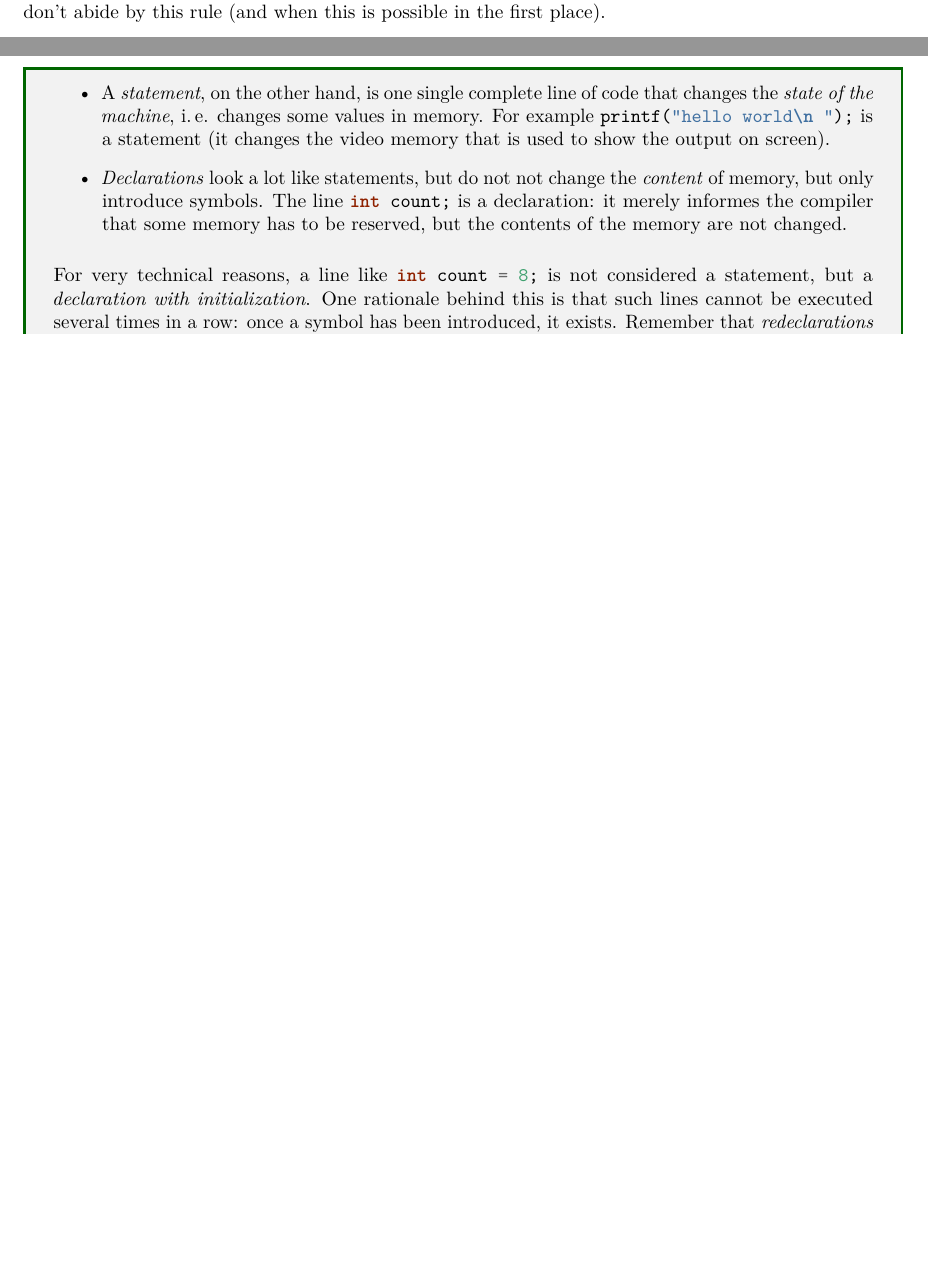
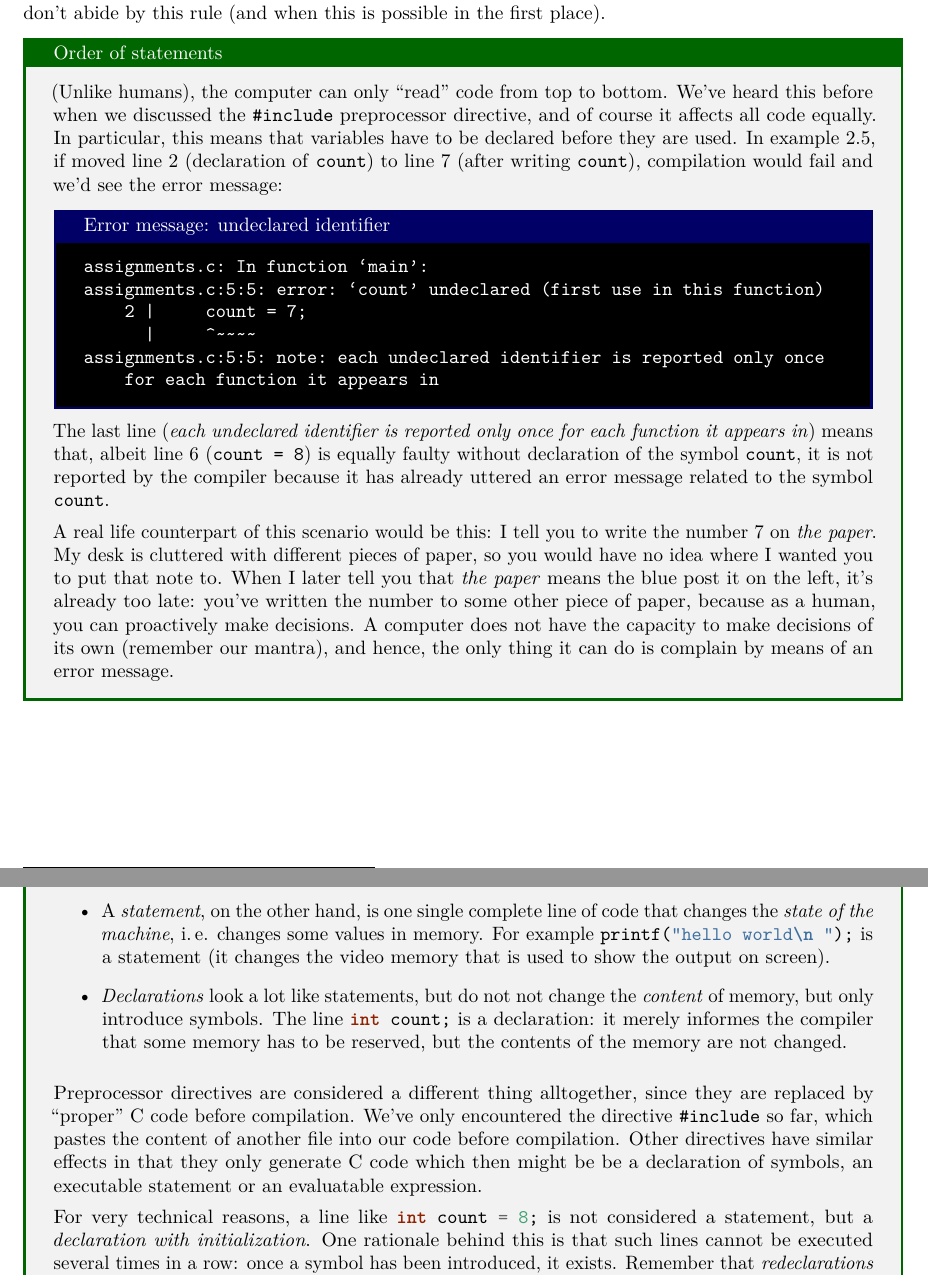
Before and after one commit to TheBlueChameleon/book_C_beginners, a LaTeX thesis (Programming_in_C.tex, which reads 02_FirstProg.tex): two parts of pages 28 and 30 of 64, joined at a grey line, cut so that both start at the same text, the shorter picture padded with empty space. Compiled offline with pdfLaTeX.

Commit message:
symbols need to be declared before use; layouting

```diff
--- a/02_FirstProg.tex
+++ b/02_FirstProg.tex
@@ -258,8 +261,26 @@ In this, line 5 makes it so that \texttt{count} stores the value \inC{5}. The su
 
 The lines 7 and 8 also assign values to the two previously defined \inC{double} variables. Note that we use a dot as a decimal separator\footnote{In some parts of the world, using a comma as a decimal separator. One example for this is Germany, my humble country of origin.}. Note also that \texttt{positionY} is assigned the value \inC{5.0} (as opposed to simply \inC{5}): the data types of variable and assigned value match. In chapter \ref{chp:casting} we'll discuss what happens if you don't abide by this rule (and when this is possible in the first place).
 
-%TODO var needs to be declared before use
+\begin{hintbox}[Order of statements]
+(Unlike humans), the computer can only \enquote{read} code from top to bottom. We've heard this before when we discussed the \texttt{\#include} preprocessor directive, and of course it affects all code equally. In particular, this means that variables have to be declared before they are used. In example \ref{code:simpleAssignment}, if moved line 2 (declaration of \texttt{count}) to line 7 (after writing \texttt{count}), compilation would fail and we'd see the error message:
 
+\begin{cmdbox}[Error message: undeclared identifier]
+\begin{minted}{text}
+assignments.c: In function ‘main’:
+assignments.c:5:5: error: ‘count’ undeclared (first use in this function)
+    2 |     count = 7;
+      |     ^~~~~
+assignments.c:5:5: note: each undeclared identifier is reported only once
+    for each function it appears in
+\end{minted}
+\end{cmdbox}
+
+The last line (\emph{each undeclared identifier is reported only once for each function it appears in}) means that, albeit line 6 (\texttt{count = 8}) is equally faulty without declaration of the symbol \texttt{count}, it is not reported by the compiler because it has already uttered an error message related to the symbol \texttt{count}.
+
+A real life counterpart of this scenario would be this: I tell you to write the number 7 on \emph{the paper}. My desk is cluttered with different pieces of paper, so you would have no idea where I wanted you to put that note to. When I later tell you that \emph{the paper} means the blue post it on the left, it's already too late: you've written the number to some other piece of paper, because as a human, you can proactively make decisions. A computer does not have the capacity to make decisions of its own (remember our mantra), and hence, the only thing it can do is complain by means of an error message.
+\end{hintbox}
+
+\newpage
 \subsection{Combined declaration and assignment} \label{sec:valueAssignment}
 Declaration and assignment can be done in a single statement:
 \begin{codebox}[combinedAssignments.c]
@@ -333,16 +351,13 @@ In the programming world, we make a distinction between \emph{expressions}, \emp
 \begin{itemize}
 \item An \emph{expression} is anything that can be \emph{evaluated}, \ie condensed into a single value. Examples for statements are \inC{5 + 3} (evaluated to \inC{8})
 	or \inC{count - 3} (evaluation depends on the current value of \texttt{count}).
-\end{itemize}
-\end{hintbox}
-%
-\begin{hintbox}[]
-\begin{itemize}
 \item A \emph{statement}, on the other hand, is one single complete line of code that changes the \emph{state of the machine}, \ie changes some values in memory.
 	For example \inC{printf("hello world\n");} is a statement (it changes the video memory that is used to show the output on screen).
 \item \emph{Declarations} look a lot like statements, but do not not change the \emph{content} of memory, but only introduce symbols.
 	The line \inC{int count;} is a declaration: it merely informes the compiler that some memory has to be reserved, but the contents of the memory are not changed.
 \end{itemize}
+
+Preprocessor directives are considered a different thing alltogether, since they are replaced by \enquote{proper} C code before compilation. We've only encountered the directive \texttt{\#include} so far, which pastes the content of another file into our code before compilation. Other directives have similar effects in that they only generate C code which then might be be a declaration of symbols, an executable statement or an evaluatable expression.
 
 For very technical reasons, a line like \inC{int count = 8;} is not considered a statement, but a \emph{declaration with initialization}. One rationale behind this is that such lines cannot be executed several times in a row: once a symbol has been introduced, it exists. Remember that \emph{redeclarations} (\ie binding the symbol to a new location in memory) is forbidden (cf. code \ref{code:redeclarations}).
 
```
Also changed, not shown: 02_FirstProg.tex (14 more changed lines).
